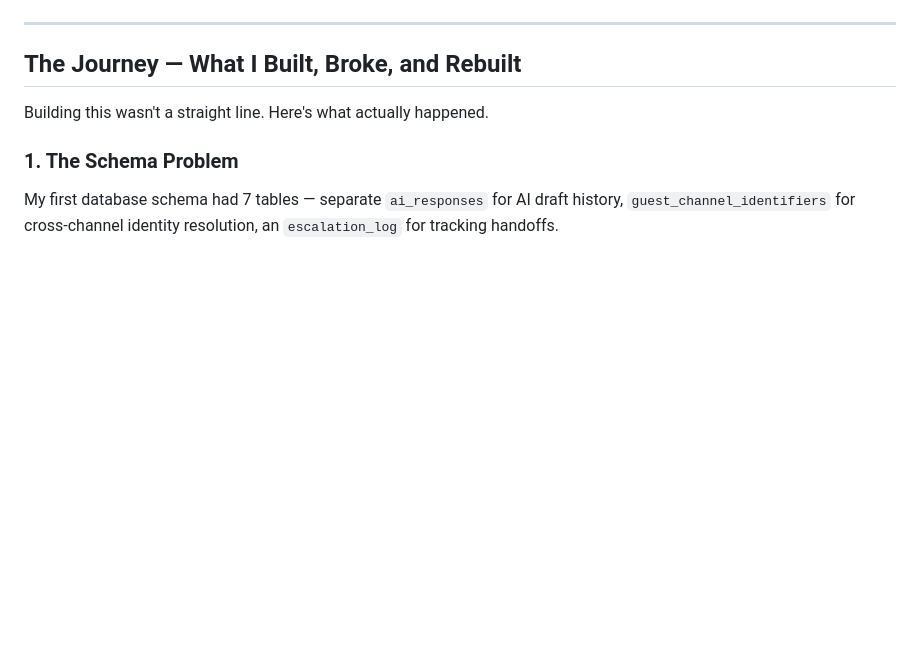
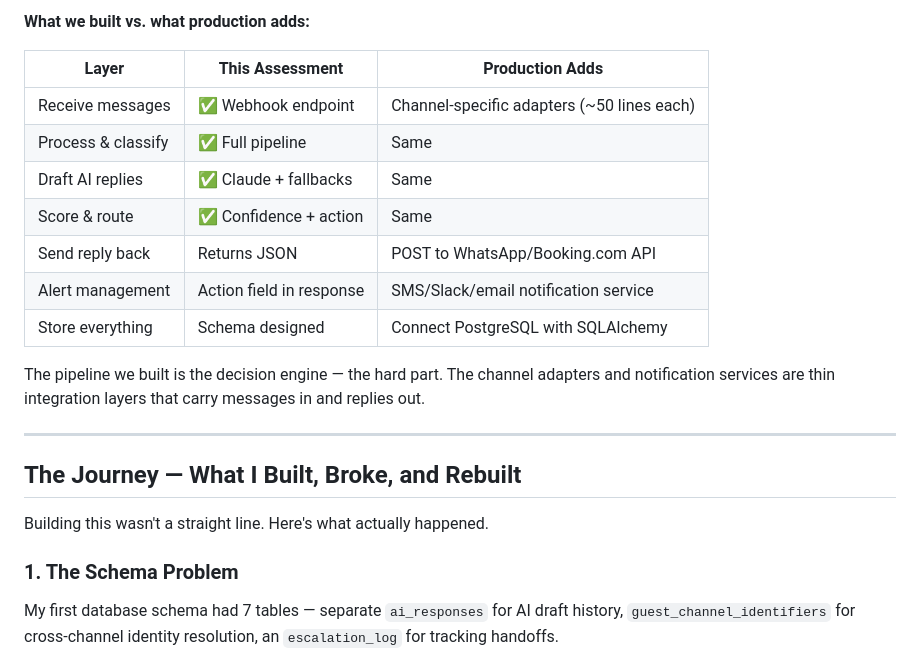
Before and after one commit to Punya23/nistula-technical-assessment, a Markdown page: README.md, the part around one of its changes. Rendered like a GitHub page; blank space fills up the shorter version.

```diff
--- a/README.md
+++ b/README.md
@@ -43,3 +90,16 @@ That's what this project does.
+**What we built vs. what production adds:**
+
+| Layer | This Assessment | Production Adds |
+|-------|----------------|-----------------|
+| Receive messages | ✅ Webhook endpoint | Channel-specific adapters (~50 lines each) |
+| Process & classify | ✅ Full pipeline | Same |
+| Draft AI replies | ✅ Claude + fallbacks | Same |
+| Score & route | ✅ Confidence + action | Same |
+| Send reply back | Returns JSON | POST to WhatsApp/Booking.com API |
+| Alert management | Action field in response | SMS/Slack/email notification service |
+| Store everything | Schema designed | Connect PostgreSQL with SQLAlchemy |
+
+The pipeline we built is the decision engine — the hard part. The channel adapters and notification services are thin integration layers that carry messages in and replies out.
 
 ---
 
```
Also changed, not shown: other parts of README.md (+47 -0 lines).
